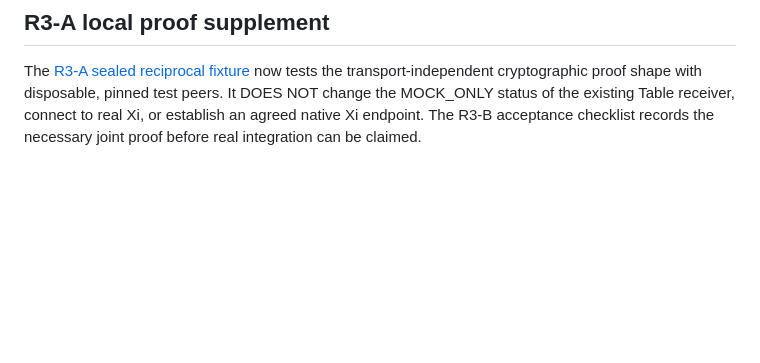
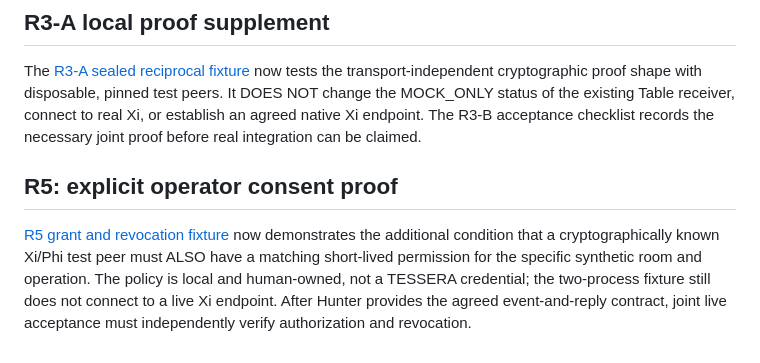
Before and after one commit to MichaelWave369/xi-vessel-bridge, a Markdown page: docs/HUNTER_TABLE_HANDOFF.md, the part around the change. Rendered like a GitHub page; blank space fills up the shorter version.

Commit message:
docs(r5): tie permission proof to Hunter live acceptance

```diff
--- a/docs/HUNTER_TABLE_HANDOFF.md
+++ b/docs/HUNTER_TABLE_HANDOFF.md
@@ -92,3 +92,7 @@ password, live API key, private conversation, or unredacted transcript here.
 ## R3-A local proof supplement
 
 The [R3-A sealed reciprocal fixture](XI_PEER_R3.md) now tests the transport-independent cryptographic proof shape with disposable, pinned test peers. It DOES NOT change the MOCK_ONLY status of the existing Table receiver, connect to real Xi, or establish an agreed native Xi endpoint. The R3-B acceptance checklist records the necessary joint proof before real integration can be claimed.
+
+## R5: explicit operator consent proof
+
+[R5 grant and revocation fixture](XI_PEER_R5.md) now demonstrates the additional condition that a cryptographically known Xi/Phi test peer must ALSO have a matching short-lived permission for the specific synthetic room and operation. The policy is local and human-owned, not a TESSERA credential; the two-process fixture still does not connect to a live Xi endpoint. After Hunter provides the agreed event-and-reply contract, joint live acceptance must independently verify authorization and revocation.
```
